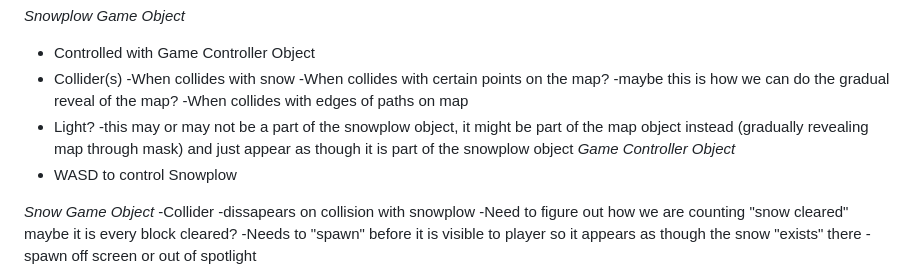
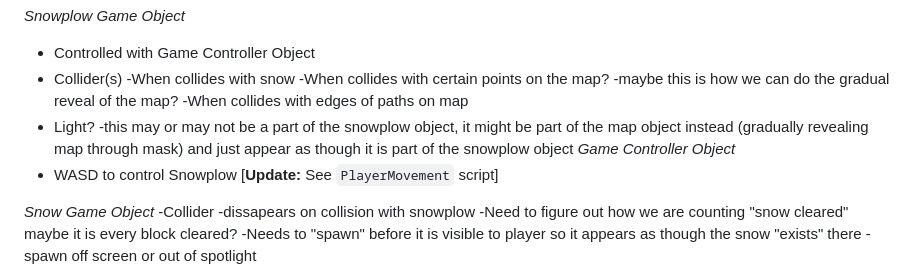
Before and after one commit to pmorganelli/snowplow-race, a Markdown page: README.md, the part around the change. GitHub-like rendering.

Commit message:
note update

```diff
--- a/README.md
+++ b/README.md
@@ -59,7 +59,7 @@ Basically just trying to compile all the ideas and adding some of my own:
   - Light?
     -this may or may not be a part of the snowplow object, it might be part of the map object instead (gradually revealing map through mask) and just appear as though it is part of the snowplow object
 *Game Controller Object*
-  - WASD to control Snowplow
+  - WASD to control Snowplow [**Update:** See `PlayerMovement` script]
 
 *Snow Game Object*
   -Collider
```
